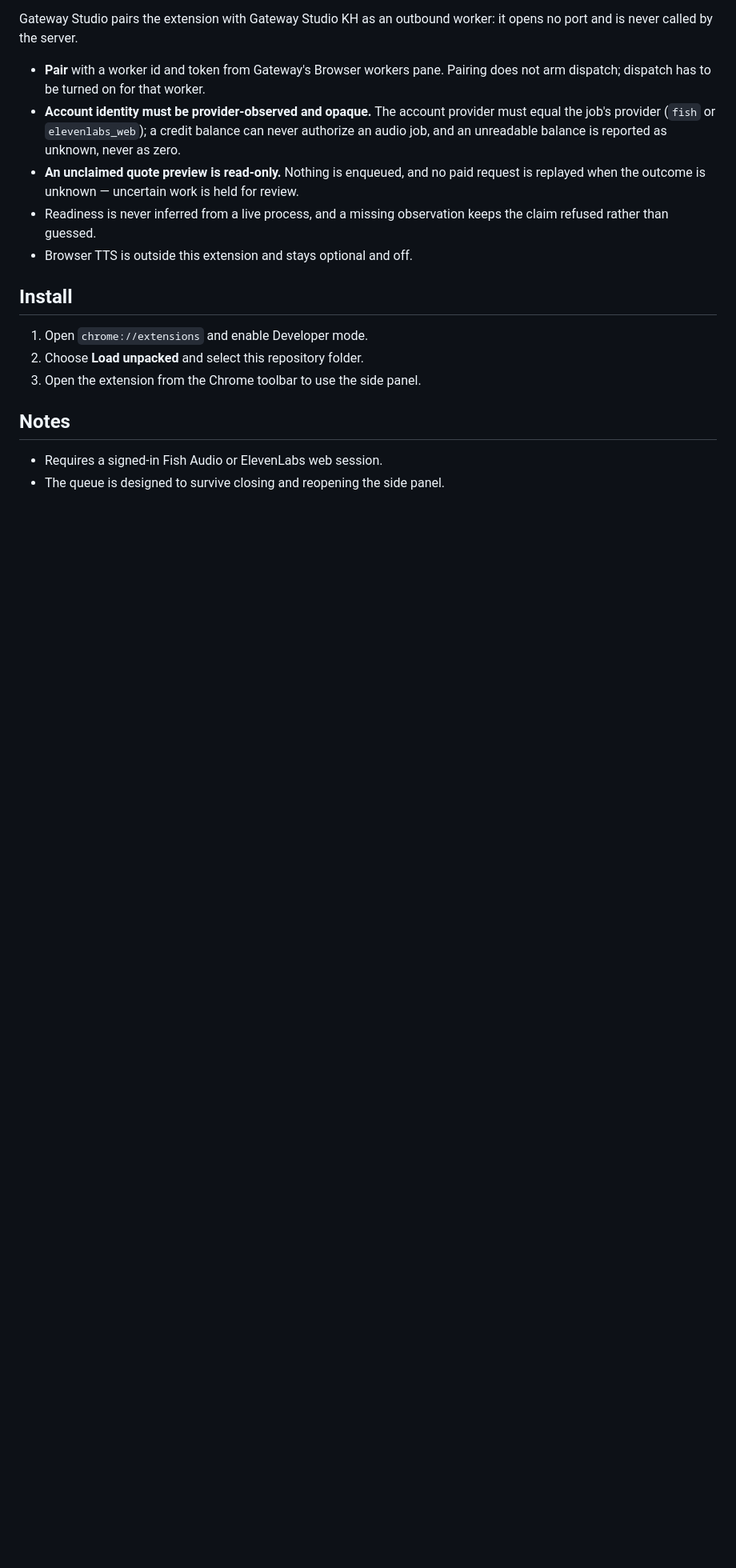
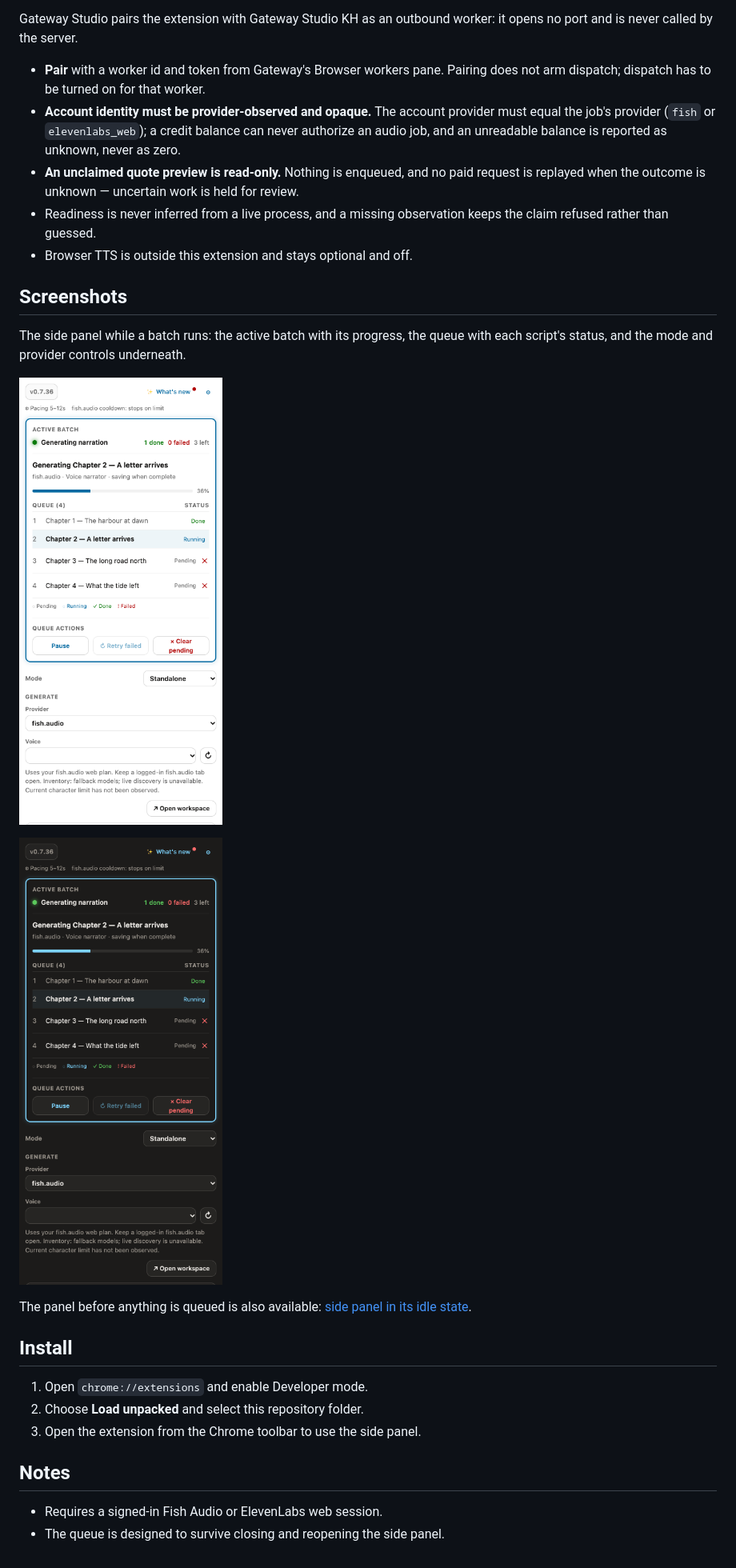
Before and after one commit to theng12/story-studio-audio-generator, a Markdown page: README.md, the part around one of its changes. Shown at 80% size. Drawn GitHub-style; pictures changed too: docs/screenshots/panel-queue-dark.png (added), docs/screenshots/panel-queue-light.png (added); blank space fills up the shorter version.

Commit message:
docs: screenshots and icon in the README
Four captures from the published 0.7.36 build (headless Chrome for Testing,
throwaway profile, demo content only): the side panel idle, a batch running in
light and dark, filed in docs/screenshots/ at 131-160 KB each. assets/icon.png
is the shipped 128px icon for the README header. Two images embedded, the rest
linked.

Co-Authored-By: Claude Code <noreply@anthropic.com>

```diff
--- a/README.md
+++ b/README.md
@@ -36,6 +38,18 @@ Gateway Studio pairs the extension with Gateway Studio KH as an outbound worker:
   refused rather than guessed.
 - Browser TTS is outside this extension and stays optional and off.
 
+## Screenshots
+
+The side panel while a batch runs: the active batch with its progress, the queue with each
+script's status, and the mode and provider controls underneath.
+
+![Side panel generating a batch, with the queue below](docs/screenshots/panel-queue-light.png)
+
+![The same queue in the dark theme](docs/screenshots/panel-queue-dark.png)
+
+The panel before anything is queued is also available:
+[side panel in its idle state](docs/screenshots/panel-idle-light.png).
+
 ## Install
 
 1. Open `chrome://extensions` and enable Developer mode.
```
Also changed, not shown: other parts of README.md (+2 -0 lines), assets/icon.png (added), docs/screenshots/panel-idle-light.png (added).
